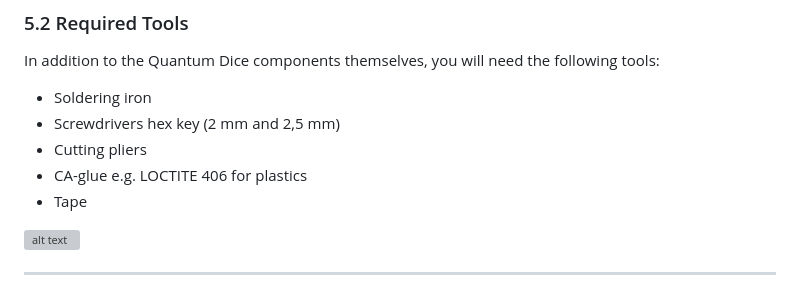
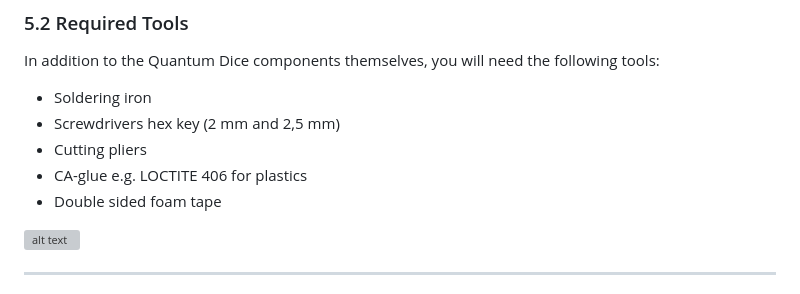
Before and after one commit to qlab-utwente/Quantum-Dice-by-UTwente, a Markdown page: 3D print files/ConstructionManual.md, the part around the change. GitHub-like rendering; grey boxes are pictures that could not be loaded.

```diff
--- a/3D print files/ConstructionManual.md
+++ b/3D print files/ConstructionManual.md
@@ -195,7 +195,7 @@ In addition to the Quantum Dice components themselves, you will need the followi
 - Screwdrivers hex key (2 mm and 2,5 mm)
 - Cutting pliers
 - CA-glue e.g. LOCTITE 406 for plastics
-- Tape
+- Double sided foam tape
 
 ![alt text](<../images/utensils.png>)
 
```
